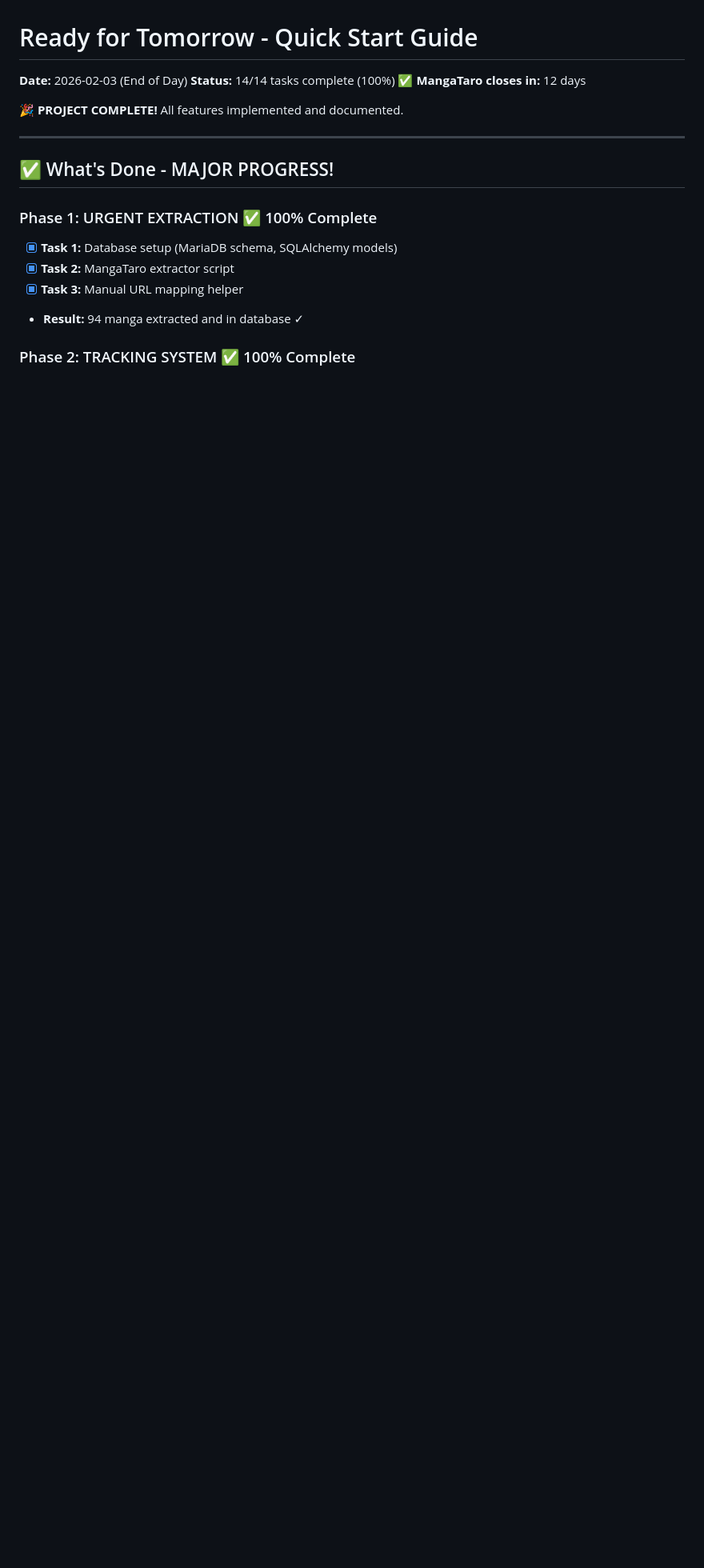
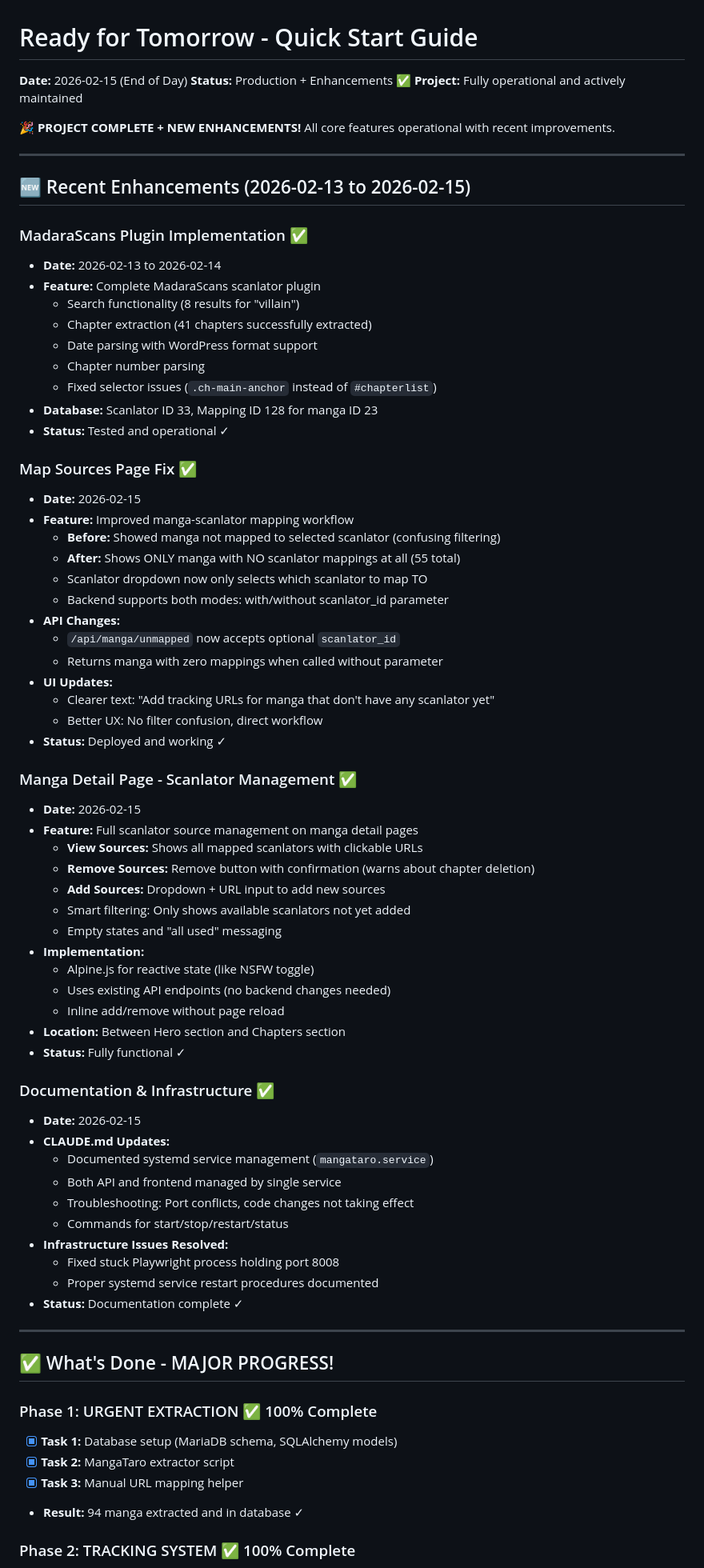
Before and after one commit to Zell0ss/mangataro, a Markdown page: TOMORROW.md, the part around the change. Shown at 80% size. GitHub-like rendering; blank space fills up the shorter version.

Commit message:
docs: update TOMORROW.md with recent enhancements (Feb 13-15)
Added documentation for recent work:
- MadaraScans plugin implementation (complete with tests)
- Map sources page fix (shows only unmapped manga)
- Manga detail page scanlator source management
- CLAUDE.md systemd service documentation
- Infrastructure troubleshooting (port conflicts, service restarts)

Updated date to 2026-02-15 reflecting current session completion.

Co-Authored-By: Claude Sonnet 4.5 <noreply@anthropic.com>

```diff
--- a/TOMORROW.md
+++ b/TOMORROW.md
@@ -1,10 +1,67 @@
 # Ready for Tomorrow - Quick Start Guide
 
-**Date:** 2026-02-03 (End of Day)
-**Status:** 14/14 tasks complete (100%) ✅
-**MangaTaro closes in:** 12 days
+**Date:** 2026-02-15 (End of Day)
+**Status:** Production + Enhancements ✅
+**Project:** Fully operational and actively maintained
 
-🎉 **PROJECT COMPLETE!** All features implemented and documented.
+🎉 **PROJECT COMPLETE + NEW ENHANCEMENTS!** All core features operational with recent improvements.
+
+---
+
+## 🆕 Recent Enhancements (2026-02-13 to 2026-02-15)
+
+### MadaraScans Plugin Implementation ✅
+- **Date:** 2026-02-13 to 2026-02-14
+- **Feature:** Complete MadaraScans scanlator plugin
+  - Search functionality (8 results for "villain")
+  - Chapter extraction (41 chapters successfully extracted)
+  - Date parsing with WordPress format support
+  - Chapter number parsing
+  - Fixed selector issues (`.ch-main-anchor` instead of `#chapterlist`)
+- **Database:** Scanlator ID 33, Mapping ID 128 for manga ID 23
+- **Status:** Tested and operational ✓
+
+### Map Sources Page Fix ✅
+- **Date:** 2026-02-15
+- **Feature:** Improved manga-scanlator mapping workflow
+  - **Before:** Showed manga not mapped to selected scanlator (confusing filtering)
+  - **After:** Shows ONLY manga with NO scanlator mappings at all (55 total)
+  - Scanlator dropdown now only selects which scanlator to map TO
+  - Backend supports both modes: with/without scanlator_id parameter
+- **API Changes:**
+  - `/api/manga/unmapped` now accepts optional `scanlator_id`
+  - Returns manga with zero mappings when called without parameter
+- **UI Updates:**
+  - Clearer text: "Add tracking URLs for manga that don't have any scanlator yet"
+  - Better UX: No filter confusion, direct workflow
+- **Status:** Deployed and working ✓
+
+### Manga Detail Page - Scanlator Management ✅
+- **Date:** 2026-02-15
+- **Feature:** Full scanlator source management on manga detail pages
+  - **View Sources:** Shows all mapped scanlators with clickable URLs
+  - **Remove Sources:** Remove button with confirmation (warns about chapter deletion)
+  - **Add Sources:** Dropdown + URL input to add new sources
+  - Smart filtering: Only shows available scanlators not yet added
+  - Empty states and "all used" messaging
+- **Implementation:**
+  - Alpine.js for reactive state (like NSFW toggle)
+  - Uses existing API endpoints (no backend changes needed)
+  - Inline add/remove without page reload
+- **Location:** Between Hero section and Chapters section
+- **Status:** Fully functional ✓
+
+### Documentation & Infrastructure ✅
+- **Date:** 2026-02-15
+- **CLAUDE.md Updates:**
+  - Documented systemd service management (`mangataro.service`)
+  - Both API and frontend managed by single service
+  - Troubleshooting: Port conflicts, code changes not taking effect
+  - Commands for start/stop/restart/status
+- **Infrastructure Issues Resolved:**
+  - Fixed stuck Playwright process holding port 8008
+  - Proper systemd service restart procedures documented
+- **Status:** Documentation complete ✓
 
 ---
 
```
